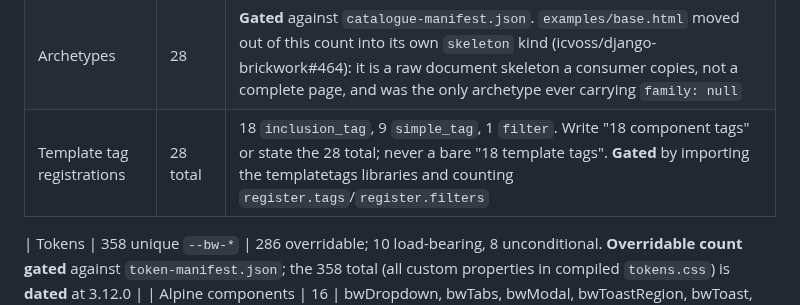
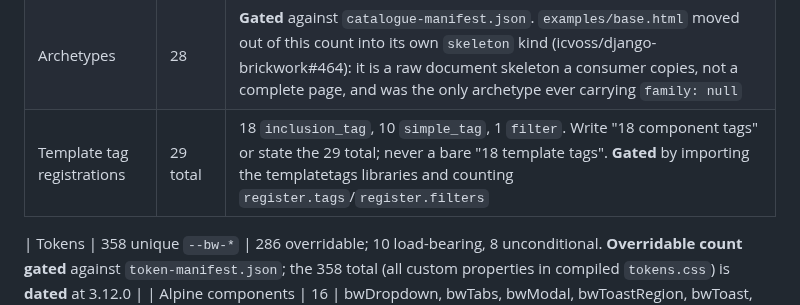
Before and after one commit to icvoss/django-brickwork, a Markdown page: docs/POSITIONING.md, the part around the change. Drawn GitHub-style.

Commit message:
docs: bump gated template-tag registration count for bw_query_href

```diff
--- a/docs/POSITIONING.md
+++ b/docs/POSITIONING.md
@@ -229,7 +229,7 @@ sight, and are refreshed by hand at the next audit.
 | Shells | 6 | base, app, auth, centred, docs, marketing. **Gated** against `catalogue-manifest.json` |
 | Sections | 29 | **Gated** against `catalogue-manifest.json` |
 | Archetypes | 28 | **Gated** against `catalogue-manifest.json`. `examples/base.html` moved out of this count into its own `skeleton` kind (icvoss/django-brickwork#464): it is a raw document skeleton a consumer copies, not a complete page, and was the only archetype ever carrying `family: null` |
-| Template tag registrations | 28 total | 18 `inclusion_tag`, 9 `simple_tag`, 1 `filter`. Write "18 component tags" or state the 28 total; never a bare "18 template tags". **Gated** by importing the templatetags libraries and counting `register.tags`/`register.filters` |
+| Template tag registrations | 29 total | 18 `inclusion_tag`, 10 `simple_tag`, 1 `filter`. Write "18 component tags" or state the 29 total; never a bare "18 template tags". **Gated** by importing the templatetags libraries and counting `register.tags`/`register.filters` |
 
 | Tokens | 358 unique `--bw-*` | 286 overridable; 10 load-bearing, 8 unconditional. **Overridable count gated** against `token-manifest.json`; the 358 total (all custom properties in compiled `tokens.css`) is **dated** at 3.12.0 |
 | Alpine components | 16 | bwDropdown, bwTabs, bwModal, bwToastRegion, bwToast, bwCombobox, bwDismissible, bwTooltip, bwTagInput, bwDropzone, bwSidebarCollapse, bwSlideOver, bwTableSelection, bwSortable, bwThemeSwitch, bwCodeCopy. **Gated** by parsing the `Alpine.data(...)` calls in `frontend/src/js/index.js`'s single registration point |
```
